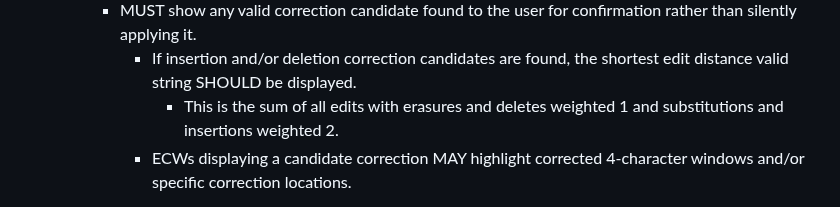
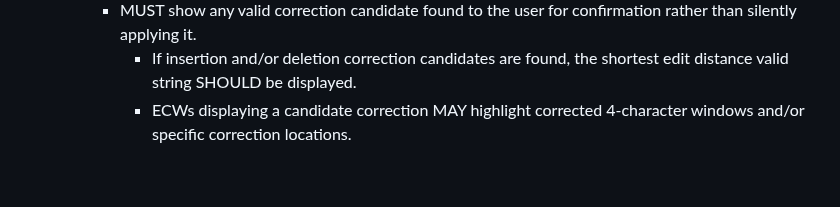
Before and after one commit to BlockstreamResearch/codex32, a Markdown page: docs/wallets.md, the part around the change. Drawn GitHub-style; blank space fills up the shorter version.

Commit message:
Revert "Add sub-bullet defining edit distance. Update wallets.md"
This reverts commit 96793115986d53751e8894154e620df22432a5cd.

```diff
--- a/docs/wallets.md
+++ b/docs/wallets.md
@@ -61,7 +61,6 @@ The process for entering codex32 strings is:
       * MAY attempt correction by deleting and/or inserting characters, as long as the resulting string has a valid length for a codex32 string. ECWs MAY assume the correct length is the closest of 48 or 74.
       * MUST show any valid correction candidate found to the user for confirmation rather than silently applying it.
          * If insertion and/or deletion correction candidates are found, the shortest edit distance valid string SHOULD be displayed.
-           * This is the sum of all edits with erasures and deletes weighted 1 and substitutions and insertions weighted 2.
          * ECWs displaying a candidate correction MAY highlight corrected 4-character windows and/or specific correction locations.
 1. After the first string has been entered and accepted, the wallet now knows the identifier, threshold value and valid length.
    * If the first string had index `S`, this was the codex32 secret and the import process is complete.
```
